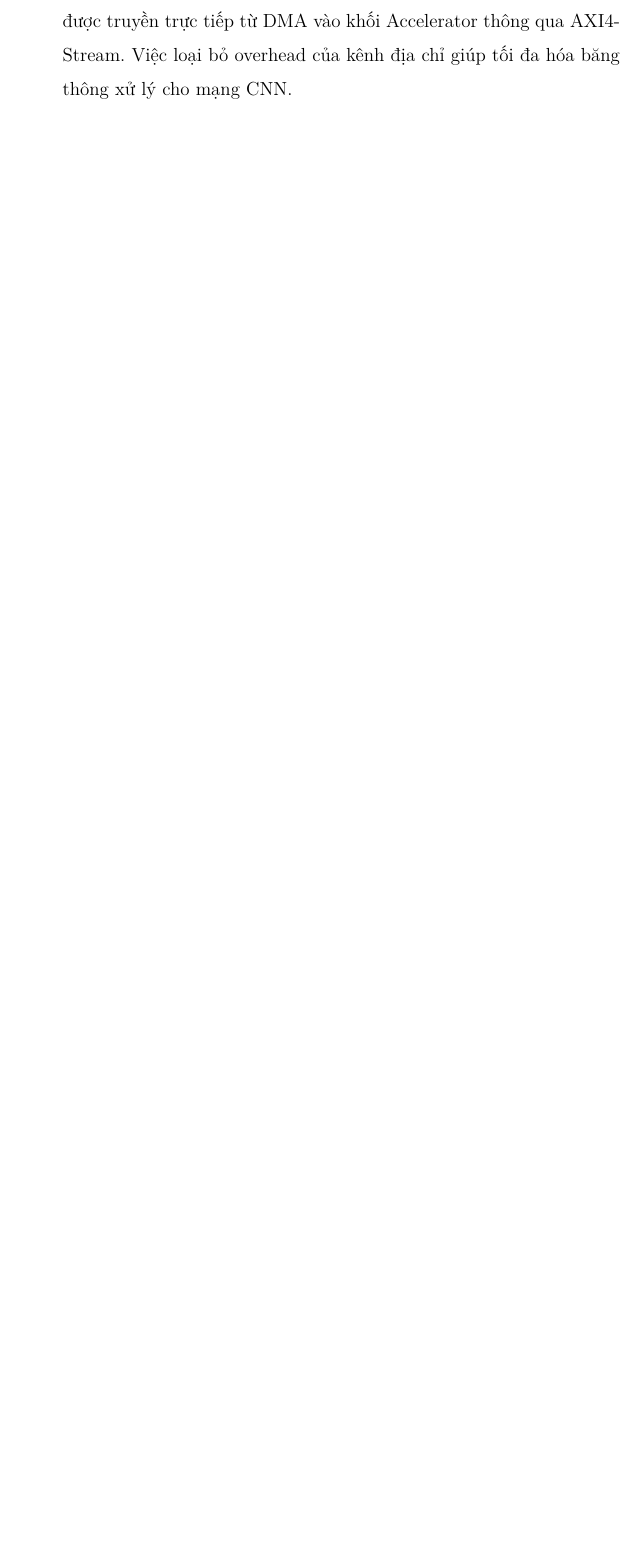
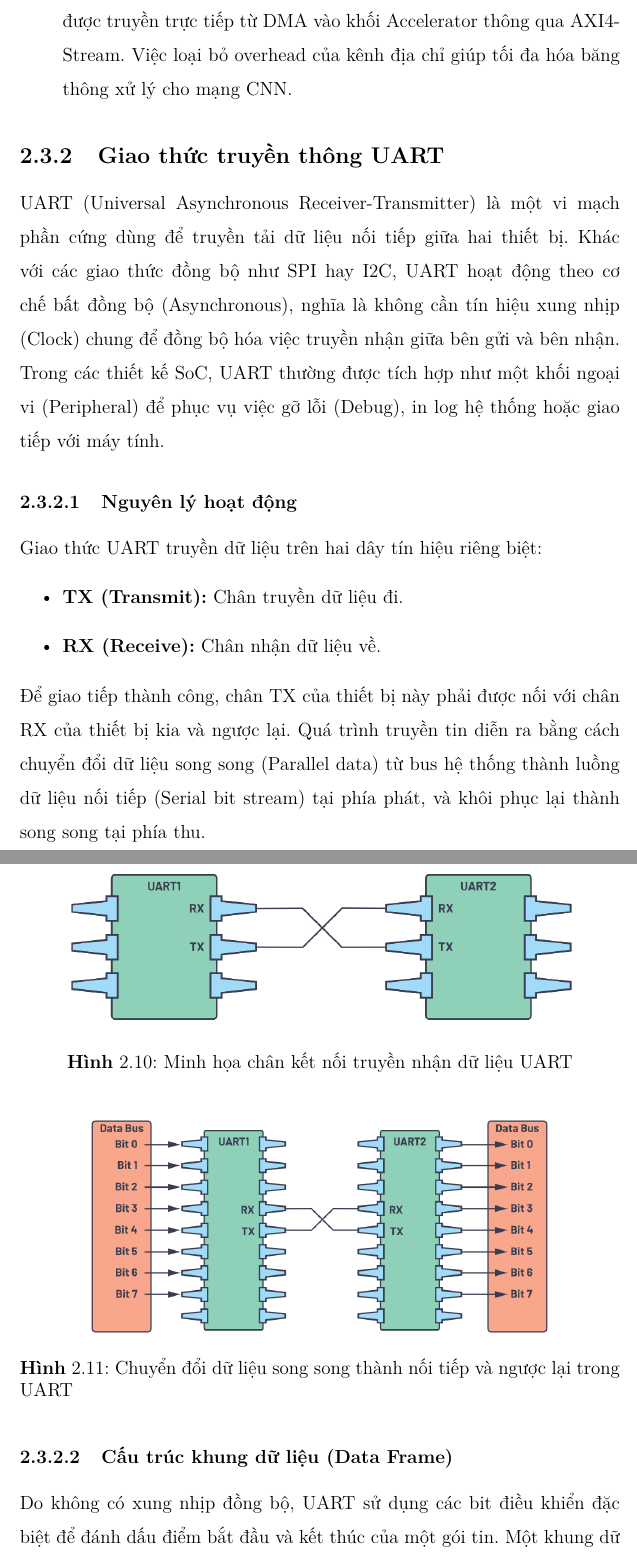
Before and after one commit to lnun187/Capstone_project, a LaTeX thesis (Report Source/main.tex, which reads Report Source/2_co_so_ly_thuyet/2.3_chuan_giao_tiep.tex): part of page 36 of 77 before the commit and two parts of pages 36 and 37 of 80 after it, the two joined at a grey line, cut so that both start at the same text, the shorter picture padded with empty space. Compiled offline with pdfLaTeX.

Commit message:
Thêm nội dung về giao thức UART và hình minh họa
Bổ sung mục giải thích chi tiết về giao thức truyền thông UART trong file 2.3_chuan_giao_tiep.tex, bao gồm nguyên lý hoạt động, cấu trúc khung dữ liệu, tốc độ Baud và các hình minh họa liên quan. Thêm các file hình ảnh minh họa cho UART vào thư mục image. Cập nhật các file .aux để phản ánh thay đổi mục lục và số trang.

```diff
--- a/Report Source/2_co_so_ly_thuyet/2.3_chuan_giao_tiep.tex
+++ b/Report Source/2_co_so_ly_thuyet/2.3_chuan_giao_tiep.tex
@@ -186,3 +186,37 @@
         \item \textbf{Sử dụng AXI4-Lite:} Đóng vai trò là kênh điều khiển (Control Plane). Vi xử lý PicoRV32 (Master) sẽ sử dụng AXI4-Lite để ghi vào các thanh ghi cấu hình của khối ngoại vi, khối Accelerator và DMA, thiết lập các thông số như kích thước ảnh, địa chỉ bộ nhớ và tín hiệu bắt đầu (Start).
         \item \textbf{Sử dụng AXI4-Stream:} Đóng vai trò là kênh dữ liệu (Data Plane). Dữ liệu hình ảnh từ Camera và các ma trận trọng số (Weights) sẽ được truyền trực tiếp từ DMA vào khối Accelerator thông qua AXI4-Stream. Việc loại bỏ overhead của kênh địa chỉ giúp tối đa hóa băng thông xử lý cho mạng CNN.
     \end{itemize}
+
+    %%%%%%%%%%%%%%%%%%%%%%%%%%%%%%%%%%%%%%%%%%%%%
+    \subsection{Giao thức truyền thông UART}
+
+    UART (Universal Asynchronous Receiver-Transmitter) là một vi mạch phần cứng dùng để truyền tải dữ liệu nối tiếp giữa hai thiết bị. Khác với các giao thức đồng bộ như SPI hay I2C, UART hoạt động theo cơ chế bất đồng bộ (Asynchronous), nghĩa là không cần tín hiệu xung nhịp (Clock) chung để đồng bộ hóa việc truyền nhận giữa bên gửi và bên nhận.
+
+    Trong các thiết kế SoC, UART thường được tích hợp như một khối ngoại vi (Peripheral) để phục vụ việc gỡ lỗi (Debug), in log hệ thống hoặc giao tiếp với máy tính.
+
+    \subsubsection{Nguyên lý hoạt động}
+    Giao thức UART truyền dữ liệu trên hai dây tín hiệu riêng biệt:
+    \begin{itemize}
+        \item \textbf{TX (Transmit):} Chân truyền dữ liệu đi.
+        \item \textbf{RX (Receive):} Chân nhận dữ liệu về.
+    \end{itemize}
+    Để giao tiếp thành công, chân TX của thiết bị này phải được nối với chân RX của thiết bị kia và ngược lại. Quá trình truyền tin diễn ra bằng cách chuyển đổi dữ liệu song song (Parallel data) từ bus hệ thống thành luồng dữ liệu nối tiếp (Serial bit stream) tại phía phát, và khôi phục lại thành song song tại phía thu.
+
+    \begin{figure}[H]
+        \centering
+        \includegraphics[width=0.9\linewidth]{2_co_so_ly_thuyet/image/uart.png}
+        \caption{Minh họa chân kết nối truyền nhận dữ liệu UART}
+        \label{fig:uart_connection}
+    \end{figure}
+
+    \begin{figure}[H]
+        \centering
+        \includegraphics[width=0.8\linewidth]{2_co_so_ly_thuyet/image/uart2.png}
+        \caption{Chuyển đổi dữ liệu song song thành nối tiếp và ngược lại trong UART}
+        \label{fig:uart_connection}
+    \end{figure}
+
+
+
+    \subsubsection{Cấu trúc khung dữ liệu (Data Frame)}
+    Do không có xung nhịp đồng bộ, UART sử dụng các bit điều khiển đặc biệt để đánh dấu điểm bắt đầu và kết thúc của một gói tin. Một khung dữ liệu chuẩn bao gồm các thành phần sau:
@@ -188,0 +230 @@
+        \item \textbf{Parity Bit (Tùy chọn):} Dùng để kiểm tra lỗi đơn giản. Bit này có thể được cấu hình là chẵn (Even), lẻ (Odd) hoặc không sử dụng (None). Nếu sử dụng, tổng số bit '1' trong gói dữ liệu (bao gồm cả parity) phải thỏa mãn quy tắc chẵn/lẻ đã thiết lập.
```
Also changed, not shown: Report Source/2_co_so_ly_thuyet/image/uart.png (added), Report Source/2_co_so_ly_thuyet/image/uart2.png (added), Report Source/2_co_so_ly_thuyet/image/uart_frame.png (added), Report Source/2_co_so_ly_thuyet/image/uart_frame_example.png (added), Report Source/main.pdf, Report Source/2_co_so_ly_thuyet/2.3_chuan_giao_tiep.tex (31 more changed lines), 16 other files.
